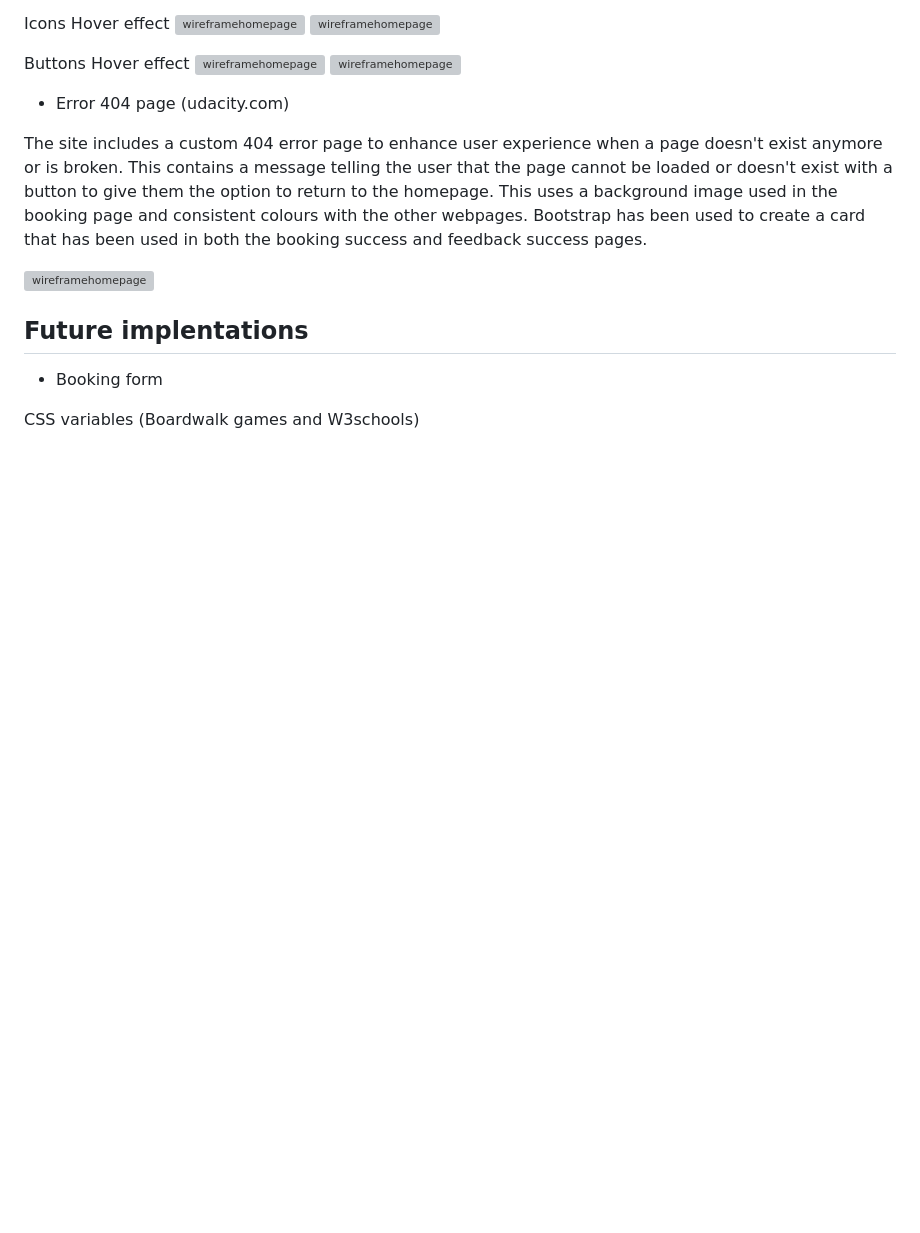
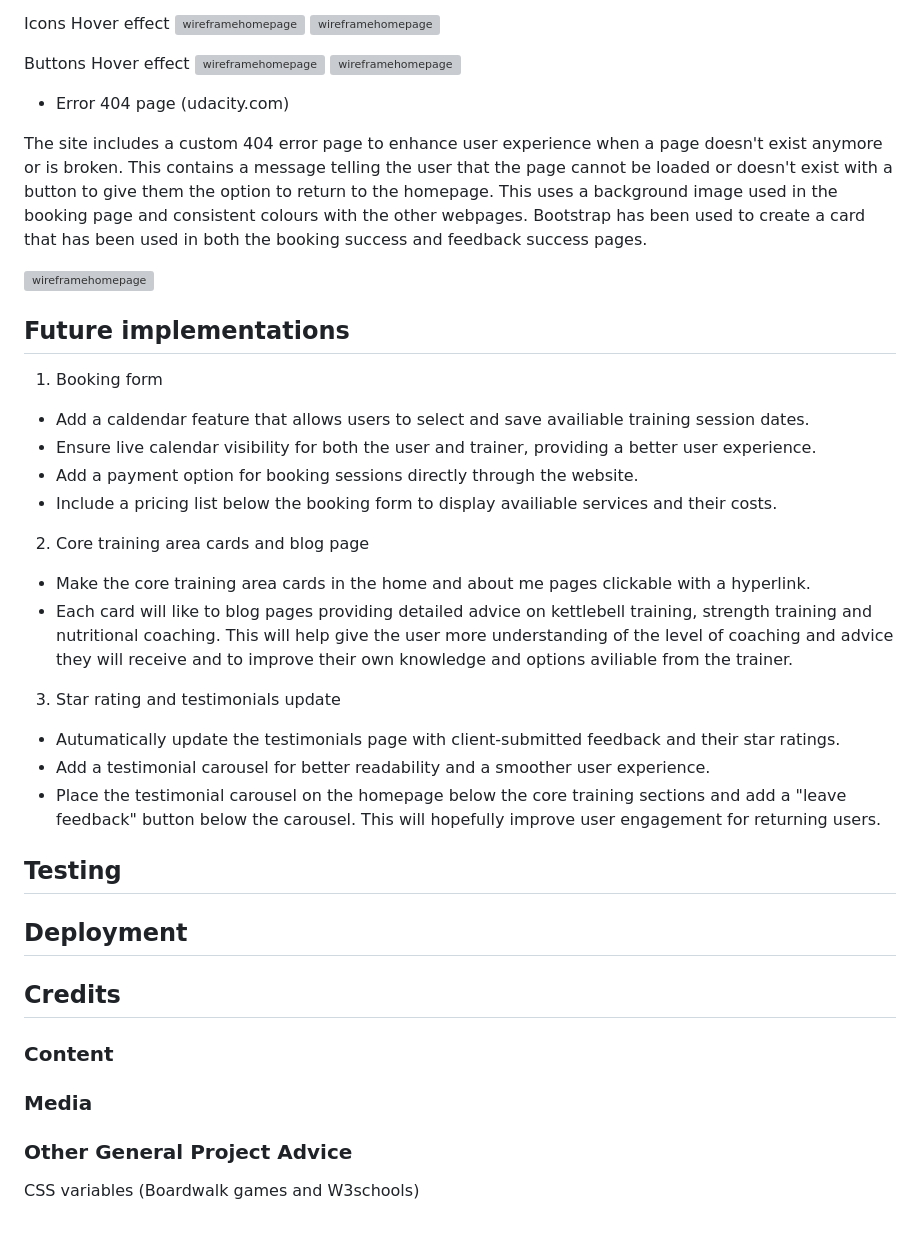
Before and after one commit to DavidRC-Projects/Fjones-Personal-Training, a Markdown page: README.md, the part around the change printed below. Drawn GitHub-style; blank space fills up the shorter version; grey boxes are pictures that could not be loaded.

```diff
--- a/README.md
+++ b/README.md
@@ -228,10 +228,33 @@ The site includes a custom 404 error page to enhance user experience when a page
 
 ![wireframehomepage](assets/img-readme/error404page.png)
 
-## Future implentations
+## Future implementations
 
-- Booking form
+1. Booking form
+- Add a caldendar feature that allows users to select and save availiable training session dates.
+- Ensure live calendar visibility for both the user and trainer, providing a better user experience.
+- Add a payment option for booking sessions directly through the website.
+- Include a pricing list below the booking form to display availiable services and their costs.
 
+2. Core training area cards and blog page
+ - Make the core training area cards in the home and about me pages clickable with a hyperlink.
+ - Each card will like to blog pages providing detailed advice on kettlebell training, strength training and nutritional coaching. This will help give the user more understanding of the level of coaching and advice they will receive and to improve their own knowledge and options aviliable from the trainer.
 
+3. Star rating and testimonials update
+- Autumatically update the testimonials page with client-submitted feedback and their star ratings.
+- Add a testimonial carousel for better readability and a smoother user experience.
+- Place the testimonial carousel on the homepage below the core training sections and add a "leave feedback" button below the carousel. This will hopefully improve user engagement for returning users.
+
+## Testing
+
+## Deployment
+
+## Credits
+
+### Content
+
+### Media
+
+### Other General Project Advice
 
 CSS variables (Boardwalk games and W3schools)
```
Also changed, not shown: other parts of README.md (+2 -2 lines), assets/img-readme/colourpalette.png, assets/img-readme/homepage2.png (added), assets/img-readme/homepage2bottom.png (added), assets/img-readme/imagecolorpickerlogo.png, 1 other file.
